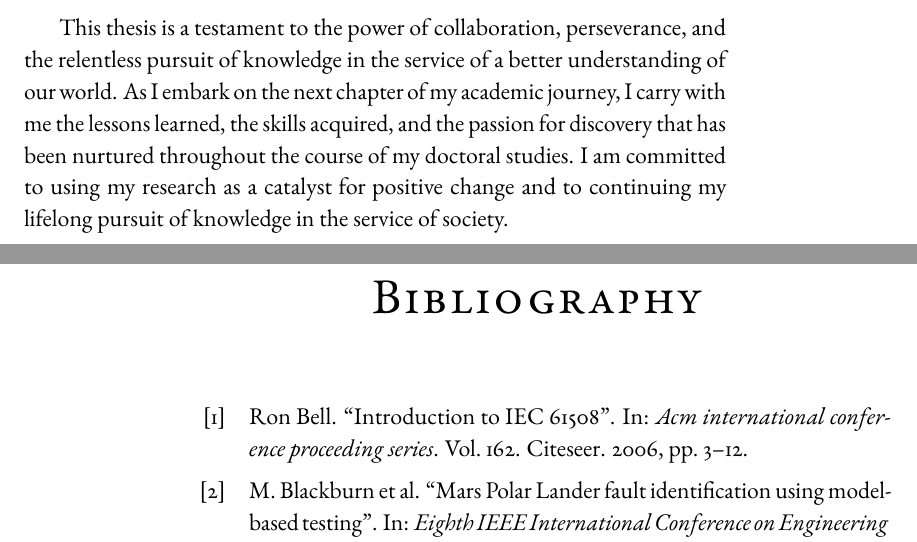
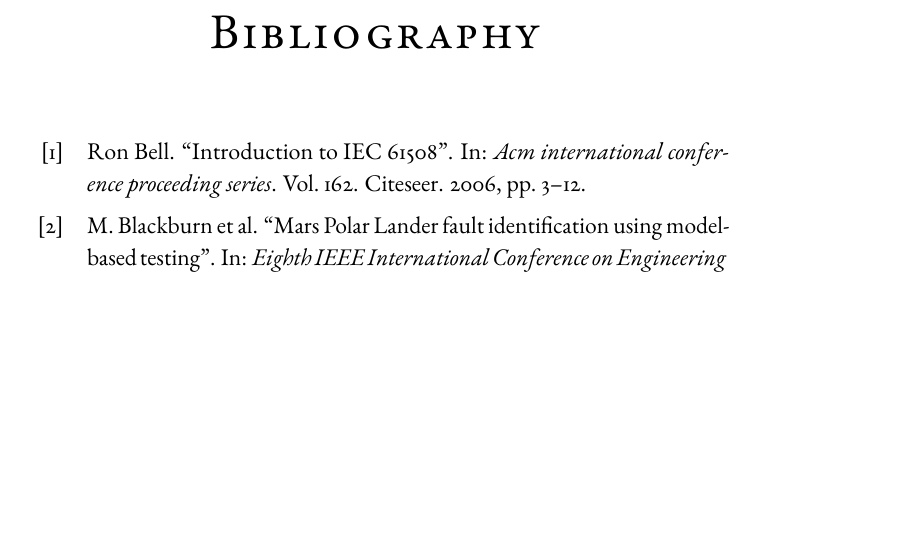
Before and after one commit to tfiorucci/phdthesis, a LaTeX thesis (dissertation.tex, which reads subfiles/conclusion.tex): two parts of pages 147 and 148 of 152 before the commit and part of page 147 of 151 after it, the two joined at a grey line, cut at the place of the change, the shorter picture padded with empty space. Compiled offline with pdfLaTeX.

Commit message:
second deliverable

```diff
--- a/subfiles/conclusion.tex
+++ b/subfiles/conclusion.tex
@@ -19,5 +19,5 @@ As with any research endeavor, this thesis has also identified areas for future
 
 In conclusion, this thesis could marks a significant milestone in the field of automotive SoC reliability. The theoretical framework, extensive empirical analysis, and robust validation of the proposed models have provided a comprehensive understanding of the subject matter, paving the way for further research and advancements. The interdisciplinary nature of the study has fostered collaborations and synergies among different domains, encouraging a more holistic approach to problem-solving. As the field continues to evolve, the knowledge generated by this research will serve as a stepping stone for further innovations and the development of more efficient and reliable automotive systems.
 
-This thesis is a testament to the power of collaboration, perseverance, and the relentless pursuit of knowledge in the service of a better understanding of our world. As I embark on the next chapter of my academic journey, I carry with me the lessons learned, the skills acquired, and the passion for discovery that has been nurtured throughout the course of my doctoral studies. I am committed to using my research as a catalyst for positive change and to continuing my lifelong pursuit of knowledge in the service of society.
+%This thesis is a testament to the power of collaboration, perseverance, and the relentless pursuit of knowledge in the service of a better understanding of our world. As I embark on the next chapter of my academic journey, I carry with me the lessons learned, the skills acquired, and the passion for discovery that has been nurtured throughout the course of my doctoral studies. I am committed to using my research as a catalyst for positive change and to continuing my lifelong pursuit of knowledge in the service of society.
 \end{document}
```
Also changed, not shown: 4 other files.
